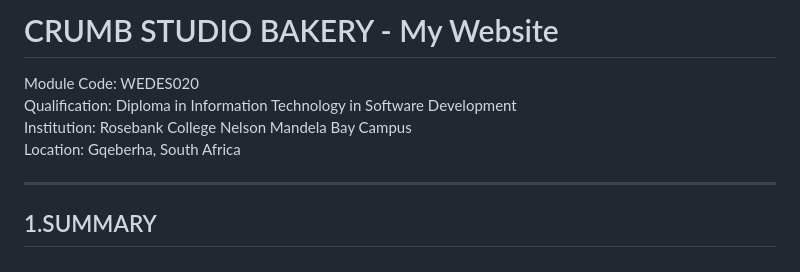
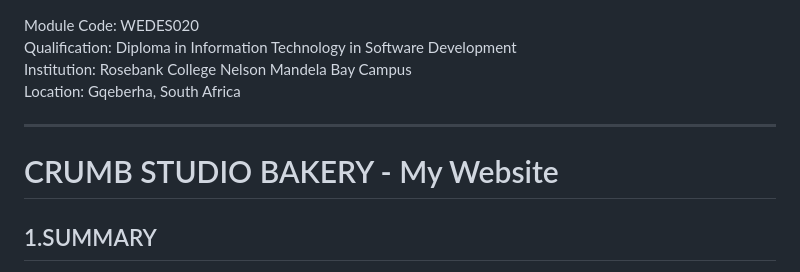
Before and after one commit to KaylaFriskin1/ST10511154PART1-POE, a Markdown page: README.md, the part around the change. GitHub-like rendering.

```diff
--- a/README.md
+++ b/README.md
@@ -1,4 +1,4 @@
-# CRUMB STUDIO BAKERY - My Website
+
 
 Module Code: WEDES020
 Qualification: Diploma in Information Technology in Software Development
@@ -7,7 +7,7 @@ Location: Gqeberha, South Africa
 
 ---
 
-
+# CRUMB STUDIO BAKERY - My Website
 ## 1.SUMMARY
 
 Crumb Studio Bakery is an interactive, fully responsive multi-page web platform engineered for a boutique bakery located in Gqeberha, South Africa. Designed to satisfy all technical and structural guidelines of the WEDES020 Web Development module, this project delivers an engaging, accessible, and feature-rich digital storefront.
```
